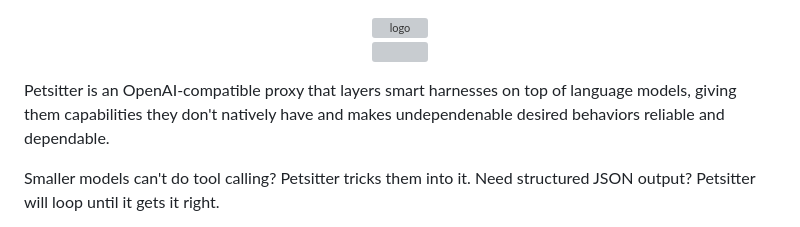
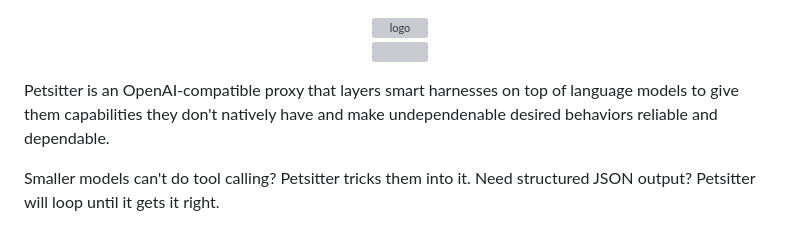
Before and after one commit to day50-dev/Petsitter, a Markdown page: README.md, the part around the change. Drawn GitHub-style; grey boxes are pictures that could not be loaded.

Commit message:
Fix grammar in Petsitter description
Correct grammatical structure for clarity.

```diff
--- a/README.md
+++ b/README.md
@@ -3,7 +3,7 @@
 <a href=https://pypi.org/project/petsitter><img src=https://badge.fury.io/py/petsitter.svg/></a>
 </p>
 
-Petsitter is an OpenAI-compatible proxy that layers smart harnesses on top of language models, giving them capabilities they don't natively have and makes undependenable desired behaviors reliable and dependable.
+Petsitter is an OpenAI-compatible proxy that layers smart harnesses on top of language models to give them capabilities they don't natively have and make undependenable desired behaviors reliable and dependable.
 
 Smaller models can't do tool calling? Petsitter tricks them into it. Need structured JSON output? Petsitter will loop until it gets it right.
 
```
